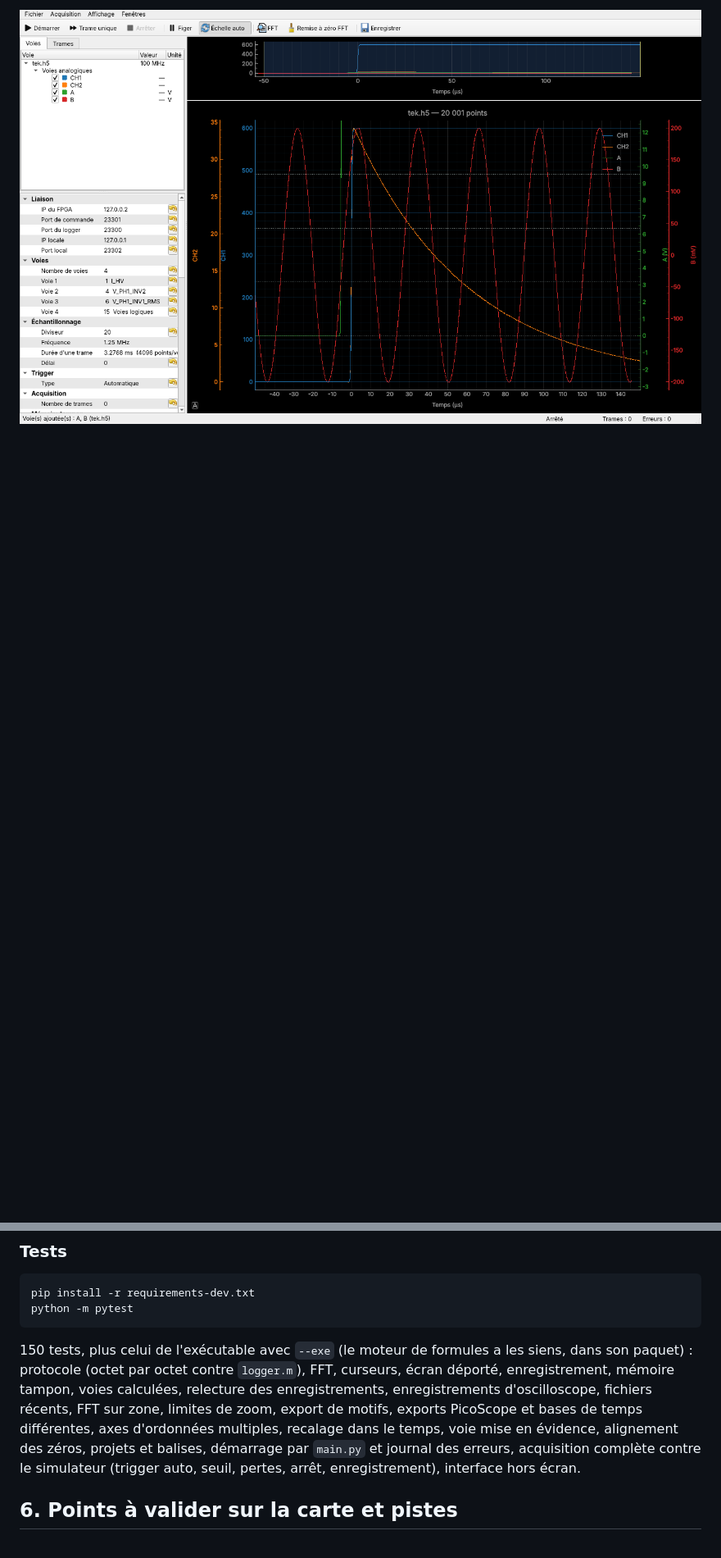
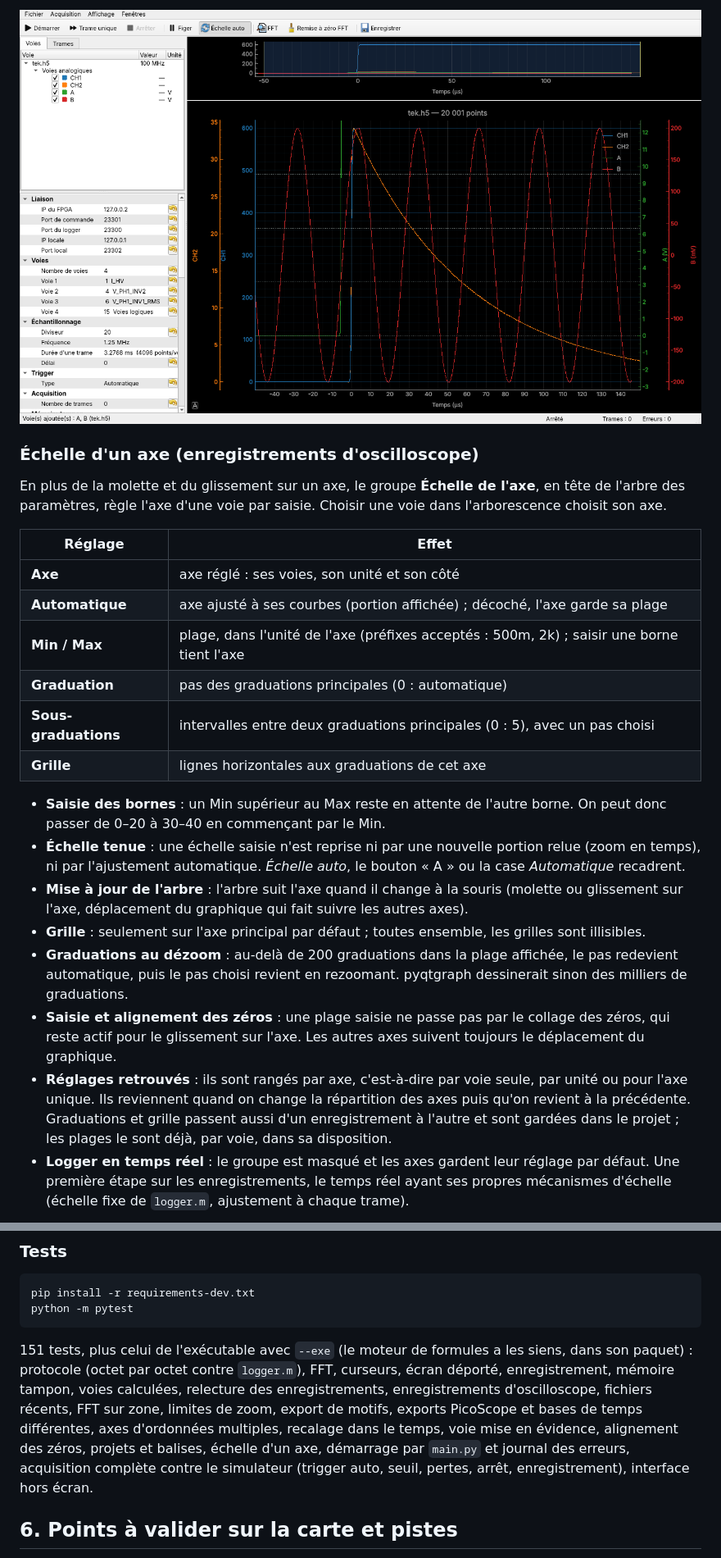
Before and after one commit to florianmontaut/loggerFPGA, a Markdown page: logger_app/README.md, 2 parts joined by grey strips. Shown at 82% size. Drawn GitHub-style; blank space fills up the shorter version.

````diff
--- a/logger_app/README.md
+++ b/logger_app/README.md
@@ -567,3 +568,42 @@ deux zones, ou au bas ou au haut du graphique, dès qu'il s'en approche à moins
 
 ![zéro d'un axe collé sur une limite de zone](docs/capture_zeros_alignes.png)
 
+### Échelle d'un axe (enregistrements d'oscilloscope)
+
+En plus de la molette et du glissement sur un axe, le groupe **Échelle de l'axe**, en tête
+de l'arbre des paramètres, règle l'axe d'une voie par saisie. Choisir une voie dans
+l'arborescence choisit son axe.
+
+| Réglage | Effet |
+|---|---|
+| **Axe** | axe réglé : ses voies, son unité et son côté |
+| **Automatique** | axe ajusté à ses courbes (portion affichée) ; décoché, l'axe garde sa plage |
+| **Min / Max** | plage, dans l'unité de l'axe (préfixes acceptés : 500m, 2k) ; saisir une borne tient l'axe |
+| **Graduation** | pas des graduations principales (0 : automatique) |
+| **Sous-graduations** | intervalles entre deux graduations principales (0 : 5), avec un pas choisi |
+| **Grille** | lignes horizontales aux graduations de cet axe |
+
+* **Saisie des bornes** : un Min supérieur au Max reste en attente de l'autre borne. On
+  peut donc passer de 0–20 à 30–40 en commençant par le Min.
+* **Échelle tenue** : une échelle saisie n'est reprise ni par une nouvelle portion relue
+  (zoom en temps), ni par l'ajustement automatique. *Échelle auto*, le bouton « A » ou la
+  case *Automatique* recadrent.
+* **Mise à jour de l'arbre** : l'arbre suit l'axe quand il change à la souris (molette ou
+  glissement sur l'axe, déplacement du graphique qui fait suivre les autres axes).
+* **Grille** : seulement sur l'axe principal par défaut ; toutes ensemble, les grilles
+  sont illisibles.
+* **Graduations au dézoom** : au-delà de 200 graduations dans la plage affichée, le pas
+  redevient automatique, puis le pas choisi revient en rezoomant. pyqtgraph dessinerait
+  sinon des milliers de graduations.
+* **Saisie et alignement des zéros** : une plage saisie ne passe pas par le collage des
+  zéros, qui reste actif pour le glissement sur l'axe. Les autres axes suivent toujours
+  le déplacement du graphique.
+* **Réglages retrouvés** : ils sont rangés par axe, c'est-à-dire par voie seule, par
+  unité ou pour l'axe unique. Ils reviennent quand on change la répartition des axes
+  puis qu'on revient à la précédente. Graduations et grille passent aussi d'un
+  enregistrement à l'autre et sont gardées dans le projet ; les plages le sont déjà,
+  par voie, dans sa disposition.
+* **Logger en temps réel** : le groupe est masqué et les axes gardent leur réglage par
+  défaut. Une première étape sur les enregistrements, le temps réel ayant ses propres
+  mécanismes d'échelle (échelle fixe de `logger.m`, ajustement à chaque trame).
+
@@ -868,7 +911,7 @@ pip install -r requirements-dev.txt
 python -m pytest
 ```
 
-150 tests, plus celui de l'exécutable avec `--exe` (le moteur de formules a les siens, dans son paquet) : protocole (octet par octet contre `logger.m`), FFT, curseurs, écran déporté, enregistrement, mémoire tampon, voies calculées, relecture des enregistrements, enregistrements d'oscilloscope, fichiers récents, FFT sur zone, limites de zoom, export de motifs, exports PicoScope et bases de temps différentes, axes d'ordonnées multiples, recalage dans le temps, voie mise en évidence, alignement des zéros, projets et balises, démarrage par `main.py` et journal des erreurs, acquisition complète contre le
+151 tests, plus celui de l'exécutable avec `--exe` (le moteur de formules a les siens, dans son paquet) : protocole (octet par octet contre `logger.m`), FFT, curseurs, écran déporté, enregistrement, mémoire tampon, voies calculées, relecture des enregistrements, enregistrements d'oscilloscope, fichiers récents, FFT sur zone, limites de zoom, export de motifs, exports PicoScope et bases de temps différentes, axes d'ordonnées multiples, recalage dans le temps, voie mise en évidence, alignement des zéros, projets et balises, échelle d'un axe, démarrage par `main.py` et journal des erreurs, acquisition complète contre le
 simulateur (trigger auto, seuil, pertes, arrêt, enregistrement), interface hors écran.
 
 ## 6. Points à valider sur la carte et pistes
````
Also changed, not shown: other parts of logger_app/README.md (+4 -0 lines), logger_app/docs/capture_echelle.png (added), 7 other files.
